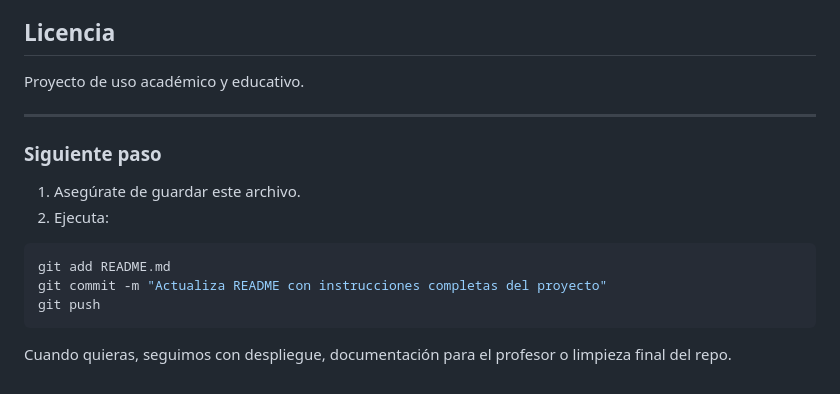
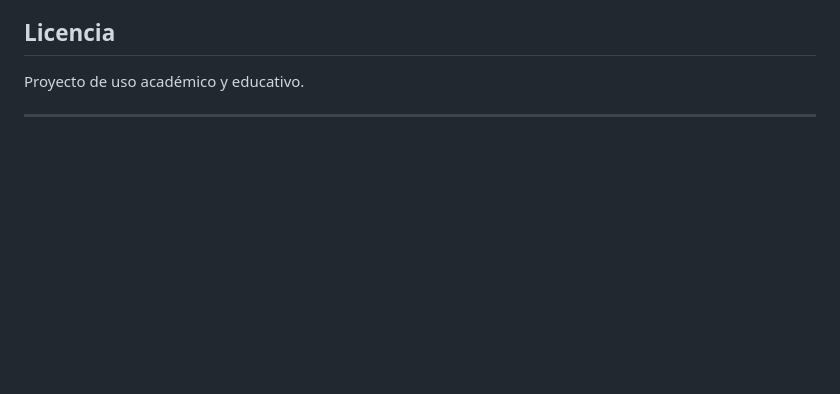
Before and after one commit to dilamdiaz/SSEMI, a Markdown page: README.md, the part around the change. GitHub-like rendering; blank space fills up the shorter version.

````diff
--- a/README.md
+++ b/README.md
@@ -175,15 +175,3 @@ Para utilizarlo:
 Proyecto de uso académico y educativo.
 
 ---
-
-###  Siguiente paso
-1. Asegúrate de guardar este archivo.
-2. Ejecuta:
-
-```bash
-git add README.md
-git commit -m "Actualiza README con instrucciones completas del proyecto"
-git push
-```
-
-Cuando quieras, seguimos con despliegue, documentación para el profesor o limpieza final del repo.
````
